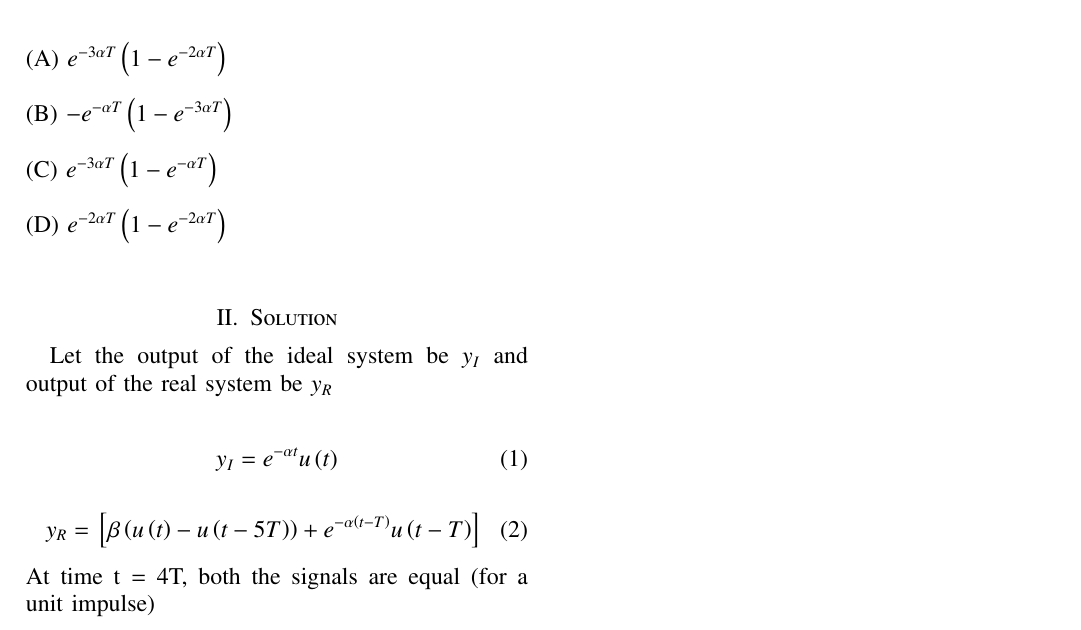
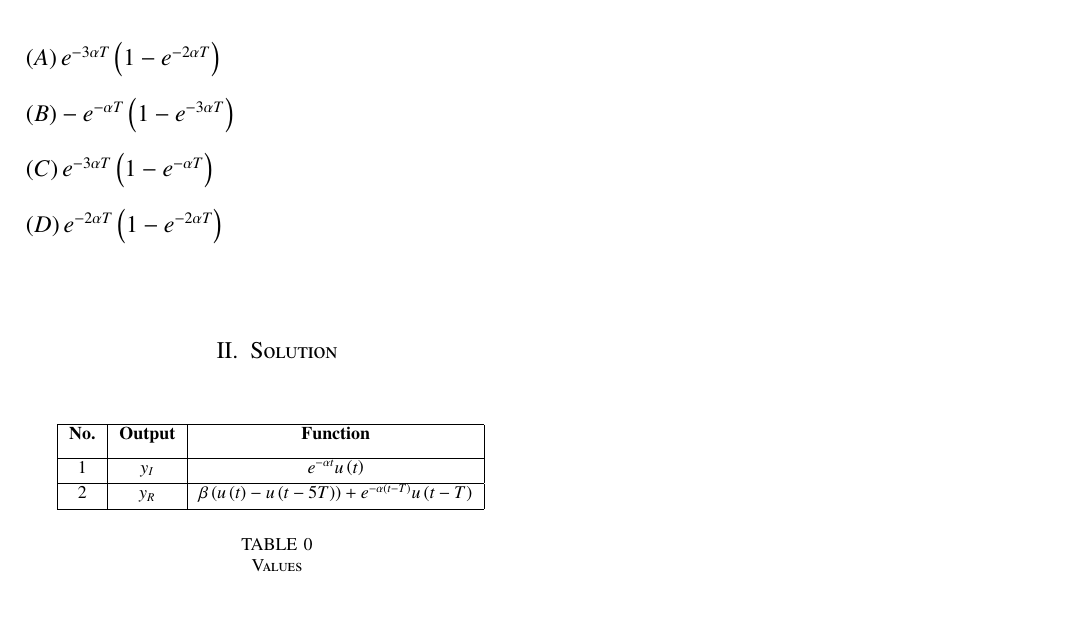
Before and after one commit to Pr8am/GATE2022-BM-40, a LaTeX paper (GATE2022_BM_40.tex): part of the page, cut so that both start at the same text. The pictures show the PDF file GATE2022_BM_40.pdf that the author committed with the source.

Commit message:
Add files via upload

```diff
--- a/GATE2022_BM_40.tex
+++ b/GATE2022_BM_40.tex
@@ -234,13 +234,5 @@ For a unit impulse input $\brak{x(t) = \delta(t)}${ to both systems, gain $\beta
 \\
-(C) $e^{-3 \alpha T} \brak{1 - e^{-\alpha T}}$\\
+$\brak{C} e^{-3 \alpha T} \brak{1 - e^{-\alpha T}}$\\
 \\
-(D) $e^{-2 \alpha T} \brak{1 - e^{-2 \alpha T}}$\\
+$\brak{D} e^{-2 \alpha T} \brak{1 - e^{-2 \alpha T}}$\\
 \section{Solution}
-Let the output of the ideal system be $y_I$ and output of the real system be $y_R$\\
-\begin{align}
-y_I &= e^{- \alpha t} u\brak{t}
-\end{align}
-\begin{align}
-y_R &= \sbrak{\beta \brak{ u\brak{t} - u\brak{t-5T}} + e^{- \alpha \brak{t - T}} u\brak{t-T}}
-\end{align}
-At time t = 4T, both the signals are equal (for a unit impulse)\\
@@ -248,3 +242,6 @@ At time t = 4T, both the signals are equal (for a unit impulse)\\
+    \caption{Values}
+    \label{tab:mytable}
+\end{table}
 For both signals to be equal at t = 4T:\\
 \begin{align}
 e^{- \alpha 4T} u\brak{4T}&= \sbrak{\beta\brak{ u\brak{4T} - u\brak{-T}} + e^{- \alpha \brak{3T}} u\brak{3T}}\\
```
Also changed, not shown: GATE2022_BM_40.pdf, GATE2022_BM_40.tex (8 more changed lines), 3 other files.
